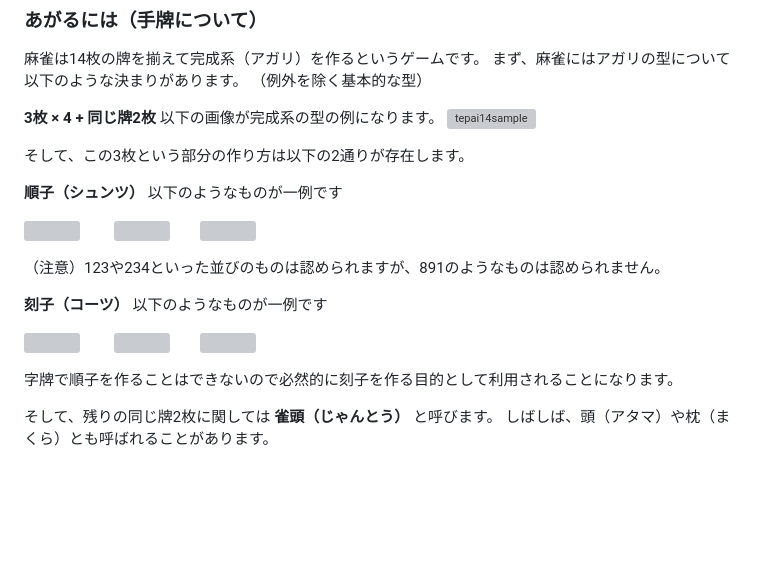
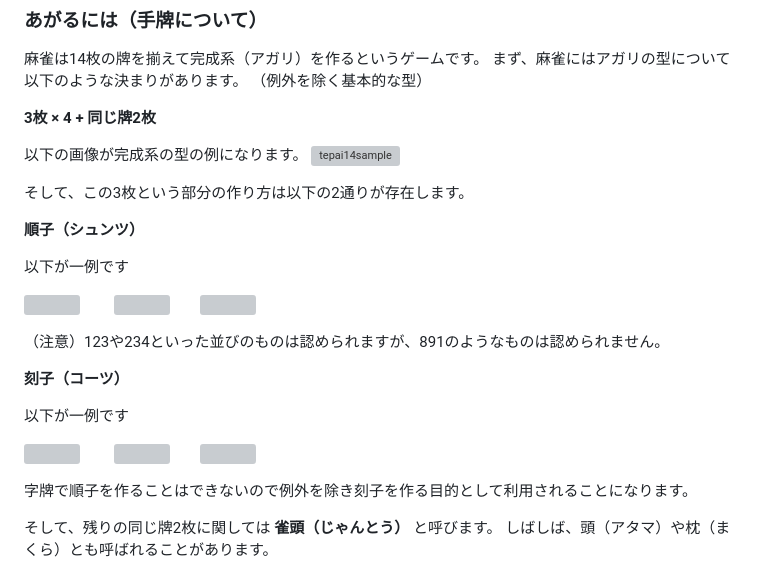
Before and after one commit to daicharn/IsTheOrderaMahjong, a Markdown page: README.md, the part around the change. GitHub-like rendering; blank space fills up the shorter version; grey boxes are pictures that could not be loaded.

Commit message:
軽微な修正

```diff
--- a/README.md
+++ b/README.md
@@ -19,24 +19,27 @@
 （例外を除く基本的な型）
 
 **3枚 × 4 + 同じ牌2枚**
+
 以下の画像が完成系の型の例になります。
 ![tepai14sample](./images/readme/tepai14sample.png)
 
 そして、この3枚という部分の作り方は以下の2通りが存在します。
 
 **順子（シュンツ）**
-以下のようなものが一例です
+
+以下が一例です
 
 <img src="./images/readme/shuntsu_manzu.png" width="20%"> 　　<img src="./images/readme/shuntsu_pinzu.png" width="20%">　　<img src="./images/readme/shuntsu_souzu.png" width="20%">
 
 （注意）123や234といった並びのものは認められますが、891のようなものは認められません。
 
 **刻子（コーツ）**
-以下のようなものが一例です
+
+以下が一例です
 
 <img src="./images/readme/kotsu_manzu.png" width="20%"> 　　<img src="./images/readme/kotsu_pinzu.png" width="20%">　　<img src="./images/readme/kotsu_jipai.png" width="20%">
 
-字牌で順子を作ることはできないので必然的に刻子を作る目的として利用されることになります。
+字牌で順子を作ることはできないので例外を除き刻子を作る目的として利用されることになります。
 
 そして、残りの同じ牌2枚に関しては **雀頭（じゃんとう）** と呼びます。
 しばしば、頭（アタマ）や枕（まくら）とも呼ばれることがあります。
```
